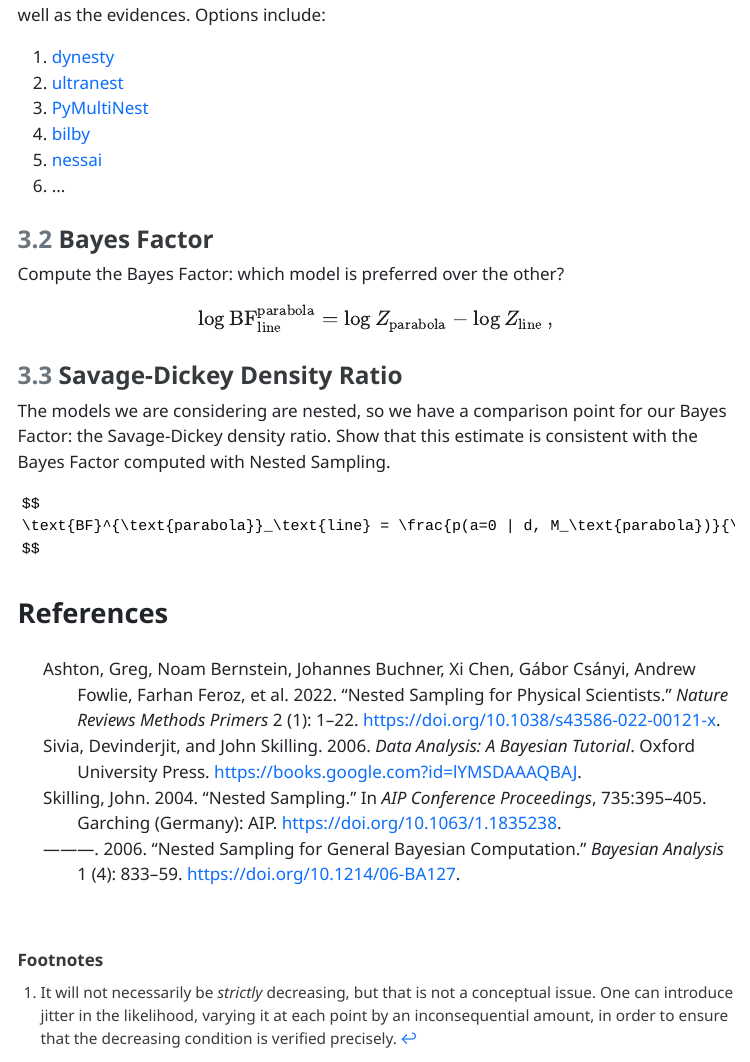
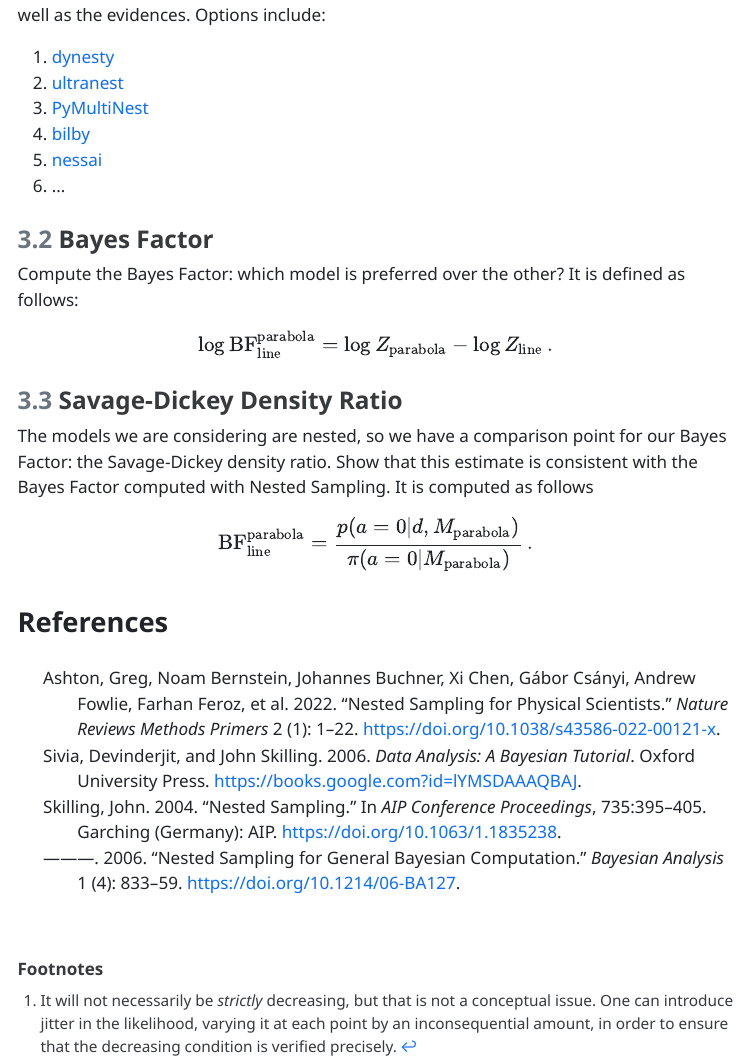
Before and after one commit to fellowship-of-clean-code/nested-sampling, a Quarto document (nested-sampling-tutorial-PRIN.qmd): the page in a window 1100 px wide, from 6640 px down. The pictures show the output file nested-sampling-tutorial-PRIN.html that the author committed with the source, opened offline; menus at the side of the page are left out; long lines of code are wrapped.

Commit message:
fixes to text

```diff
--- a/nested-sampling-tutorial-PRIN.qmd
+++ b/nested-sampling-tutorial-PRIN.qmd
@@ -350,19 +350,19 @@ Perform Bayesian inference for the two models with your favourite variant of Nes
 
 ### Bayes Factor
 
-Compute the Bayes Factor: which model is preferred over the other?
+Compute the Bayes Factor: which model is preferred over the other? It is defined as follows:
 
 $$
-\log \text{BF}^{\text{parabola}}_\text{line} = \log Z_\text{parabola} - \log Z_\text{line}\,,
+\log \text{BF}^{\text{parabola}}_\text{line} = \log Z_\text{parabola} - \log Z_\text{line}\,.
 $$
 
 ### Savage-Dickey Density Ratio
 
-The models we are considering are nested, so we have a comparison point for our Bayes Factor: the Savage-Dickey density ratio. Show that this estimate is consistent with the Bayes Factor computed with Nested Sampling.
+The models we are considering are nested, so we have a comparison point for our Bayes Factor: the Savage-Dickey density ratio. Show that this estimate is consistent with the Bayes Factor computed with Nested Sampling. It is computed as follows
 
-    $$
-    \text{BF}^{\text{parabola}}_\text{line} = \frac{p(a=0 | d, M_\text{parabola})}{\pi(a=0|M_\text{parabola})}\,.
-    $$
+$$
+\text{BF}^{\text{parabola}}_\text{line} = \frac{p(a=0 | d, M_\text{parabola})}{\pi(a=0|M_\text{parabola})}\,.
+$$
 
 
 ## References {.unnumbered}
```
Also changed, not shown: nested-sampling-tutorial-PRIN.html, nested-sampling-tutorial-PRIN.pdf.
